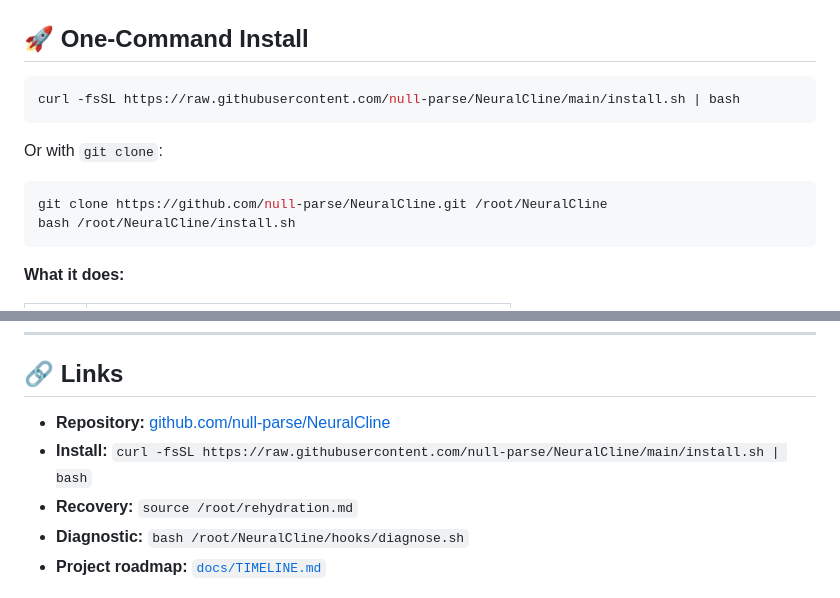
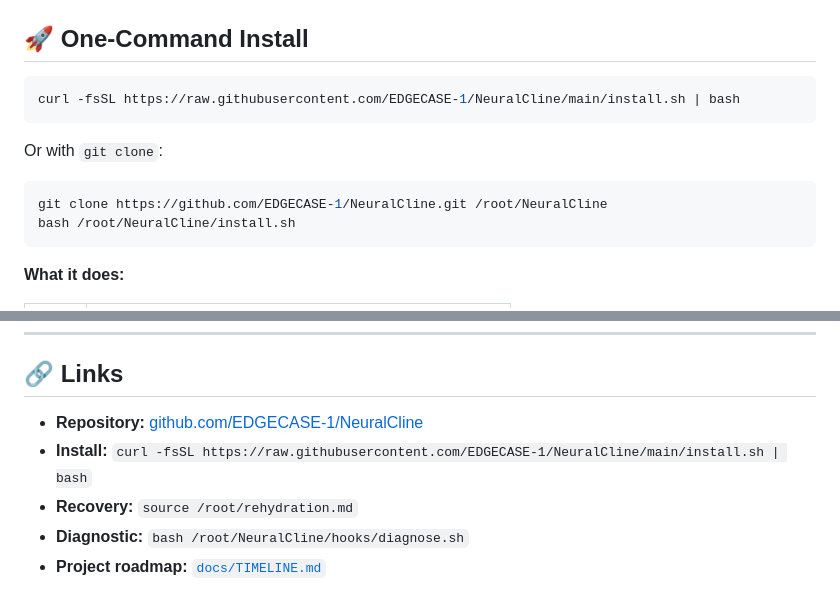
Before and after one commit to EDGECASE-1/NeuralCline, a Markdown page: README.md, 2 parts joined by grey strips. GitHub-like rendering.

Commit message:
Fix README URLs: null-parse → EDGECASE-1

````diff
--- a/README.md
+++ b/README.md
@@ -70,13 +70,13 @@ NeuralCline provides **four layers of protection** that wrap every Cline session
 ## 🚀 One-Command Install
 
 ```bash
-curl -fsSL https://raw.githubusercontent.com/null-parse/NeuralCline/main/install.sh | bash
+curl -fsSL https://raw.githubusercontent.com/EDGECASE-1/NeuralCline/main/install.sh | bash
 ```
 
 Or with `git clone`:
 
 ```bash
-git clone https://github.com/null-parse/NeuralCline.git /root/NeuralCline
+git clone https://github.com/EDGECASE-1/NeuralCline.git /root/NeuralCline
 bash /root/NeuralCline/install.sh
 ```
 
@@ -337,8 +337,8 @@ We're building a **Glitchware Library** — a catalog of known model glitches, t
 
 ## 🔗 Links
 
-- **Repository:** [github.com/null-parse/NeuralCline](https://github.com/null-parse/NeuralCline)
-- **Install:** `curl -fsSL https://raw.githubusercontent.com/null-parse/NeuralCline/main/install.sh | bash`
+- **Repository:** [github.com/EDGECASE-1/NeuralCline](https://github.com/EDGECASE-1/NeuralCline)
+- **Install:** `curl -fsSL https://raw.githubusercontent.com/EDGECASE-1/NeuralCline/main/install.sh | bash`
 - **Recovery:** `source /root/rehydration.md`
 - **Diagnostic:** `bash /root/NeuralCline/hooks/diagnose.sh`
 - **Project roadmap:** [`docs/TIMELINE.md`](docs/TIMELINE.md)
````
